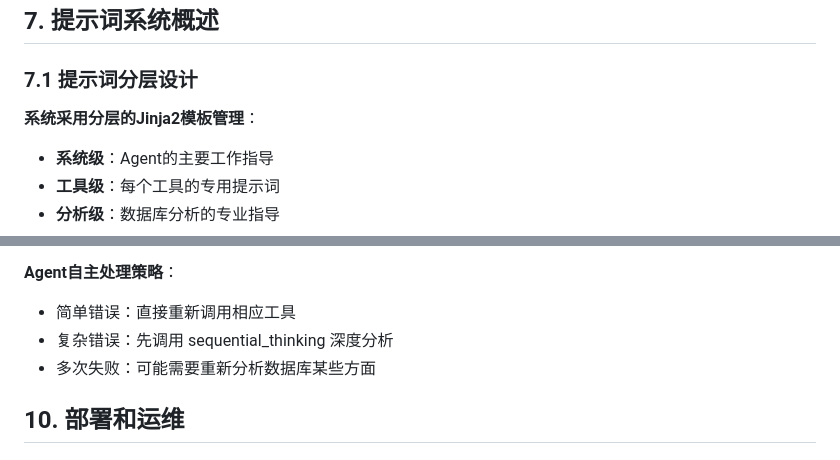
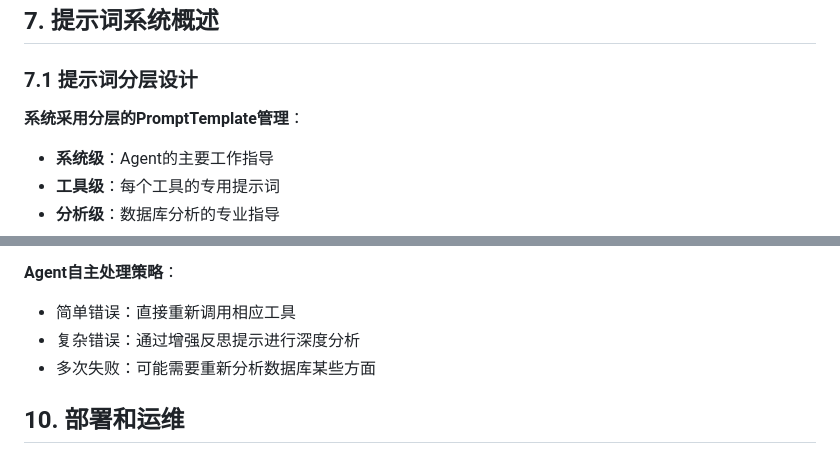
Before and after one commit to lizhenping/SemanticSQL-Agent, a Markdown page: semanticsql-agent/.doc/semanticsql-agent_DESIGN_SPEC.md, 2 parts joined by grey strips. Rendered like a GitHub page.

```diff
--- a/semanticsql-agent/.doc/semanticsql-agent_DESIGN_SPEC.md
+++ b/semanticsql-agent/.doc/semanticsql-agent_DESIGN_SPEC.md
@@ -575,7 +579,7 @@ print(f"生成结果: {result['output']}")
 
 ### 7.1 提示词分层设计
 
-**系统采用分层的Jinja2模板管理**：
+**系统采用分层的PromptTemplate管理**：
 - **系统级**：Agent的主要工作指导
 - **工具级**：每个工具的专用提示词
 - **分析级**：数据库分析的专业指导
@@ -756,7 +797,7 @@ Observation: 语法正确，修正成功
 
 **Agent自主处理策略**：
 - 简单错误：直接重新调用相应工具
-- 复杂错误：先调用 sequential_thinking 深度分析
+- 复杂错误：通过增强反思提示进行深度分析
 - 多次失败：可能需要重新分析数据库某些方面
 
 ## 10. 部署和运维
```
Also changed, not shown: other parts of semanticsql-agent/.doc/semanticsql-agent_DESIGN_SPEC.md (+64 -23 lines).
